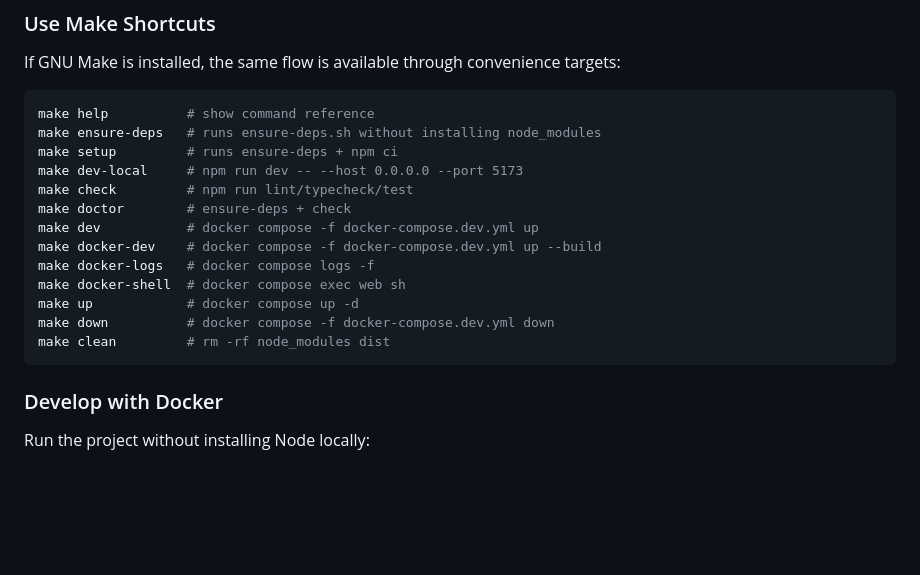
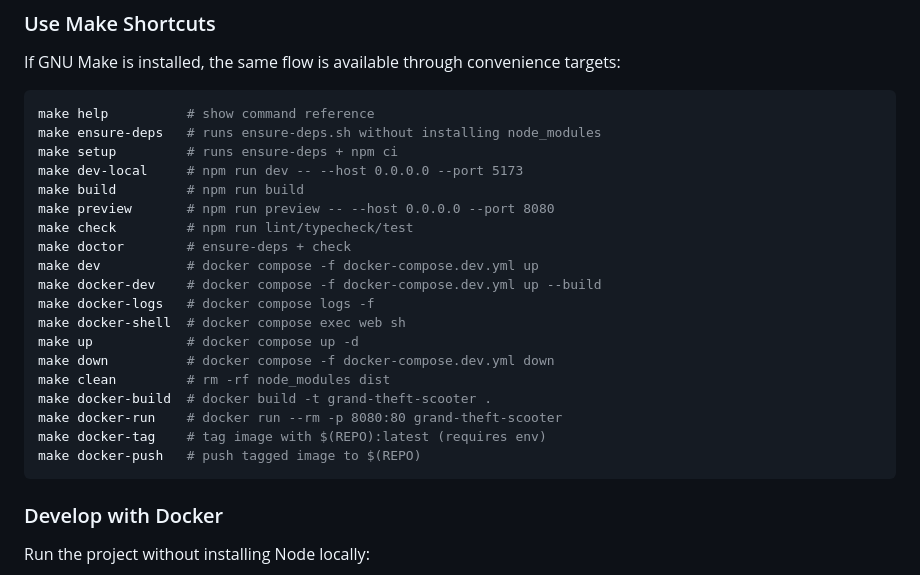
Before and after one commit to c4snipes/Grand-Theft-Scooter, a Markdown page: README.md, the part around the change. Drawn GitHub-style; blank space fills up the shorter version.

Commit message:
feat: add Docker-related targets to Makefile for improved container management

````diff
--- a/README.md
+++ b/README.md
@@ -35,6 +35,8 @@ make help          # show command reference
 make ensure-deps   # runs ensure-deps.sh without installing node_modules
 make setup         # runs ensure-deps + npm ci
 make dev-local     # npm run dev -- --host 0.0.0.0 --port 5173
+make build         # npm run build
+make preview       # npm run preview -- --host 0.0.0.0 --port 8080
 make check         # npm run lint/typecheck/test
 make doctor        # ensure-deps + check
 make dev           # docker compose -f docker-compose.dev.yml up
@@ -44,6 +46,10 @@ make docker-shell  # docker compose exec web sh
 make up            # docker compose up -d
 make down          # docker compose -f docker-compose.dev.yml down
 make clean         # rm -rf node_modules dist
+make docker-build  # docker build -t grand-theft-scooter .
+make docker-run    # docker run --rm -p 8080:80 grand-theft-scooter
+make docker-tag    # tag image with $(REPO):latest (requires env)
+make docker-push   # push tagged image to $(REPO)
 ```
 
 ### Develop with Docker
````
